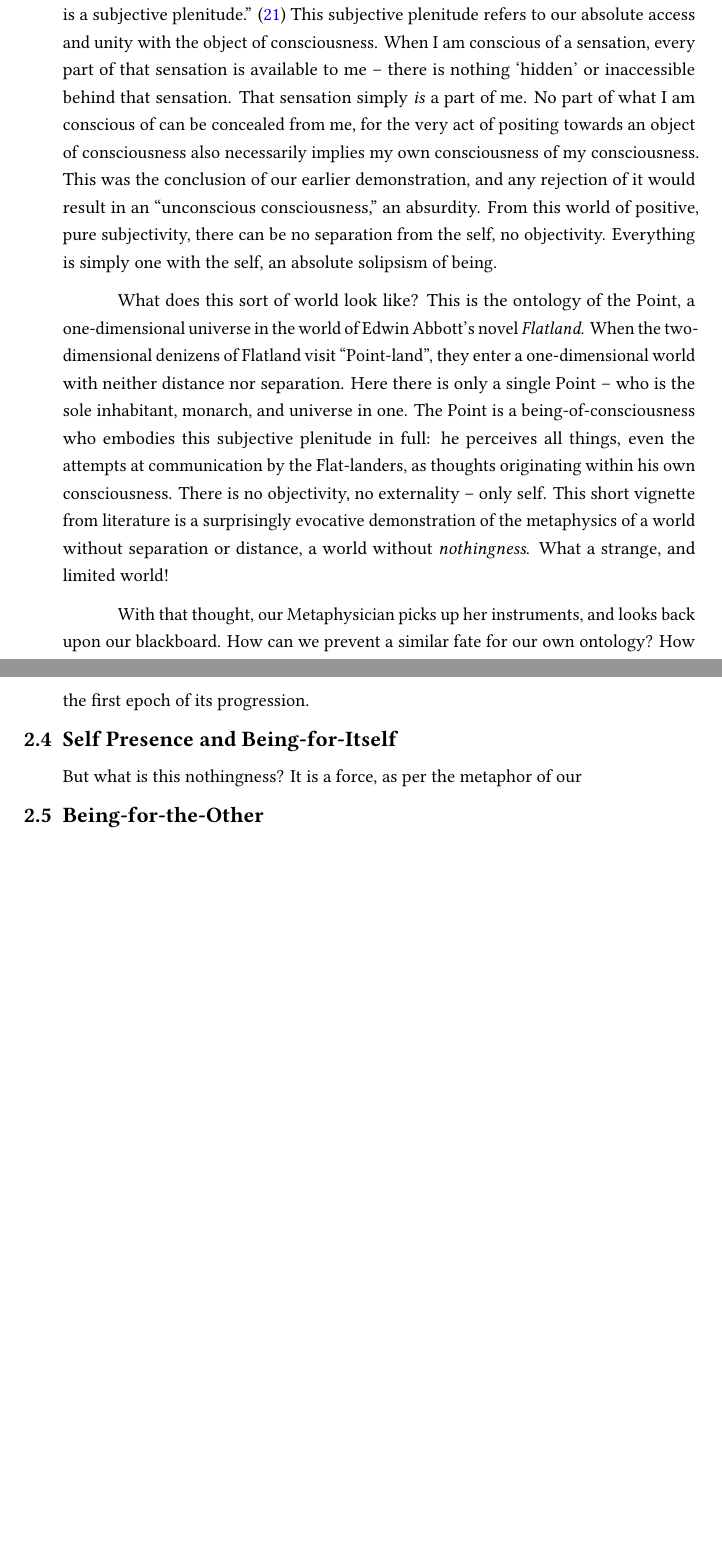
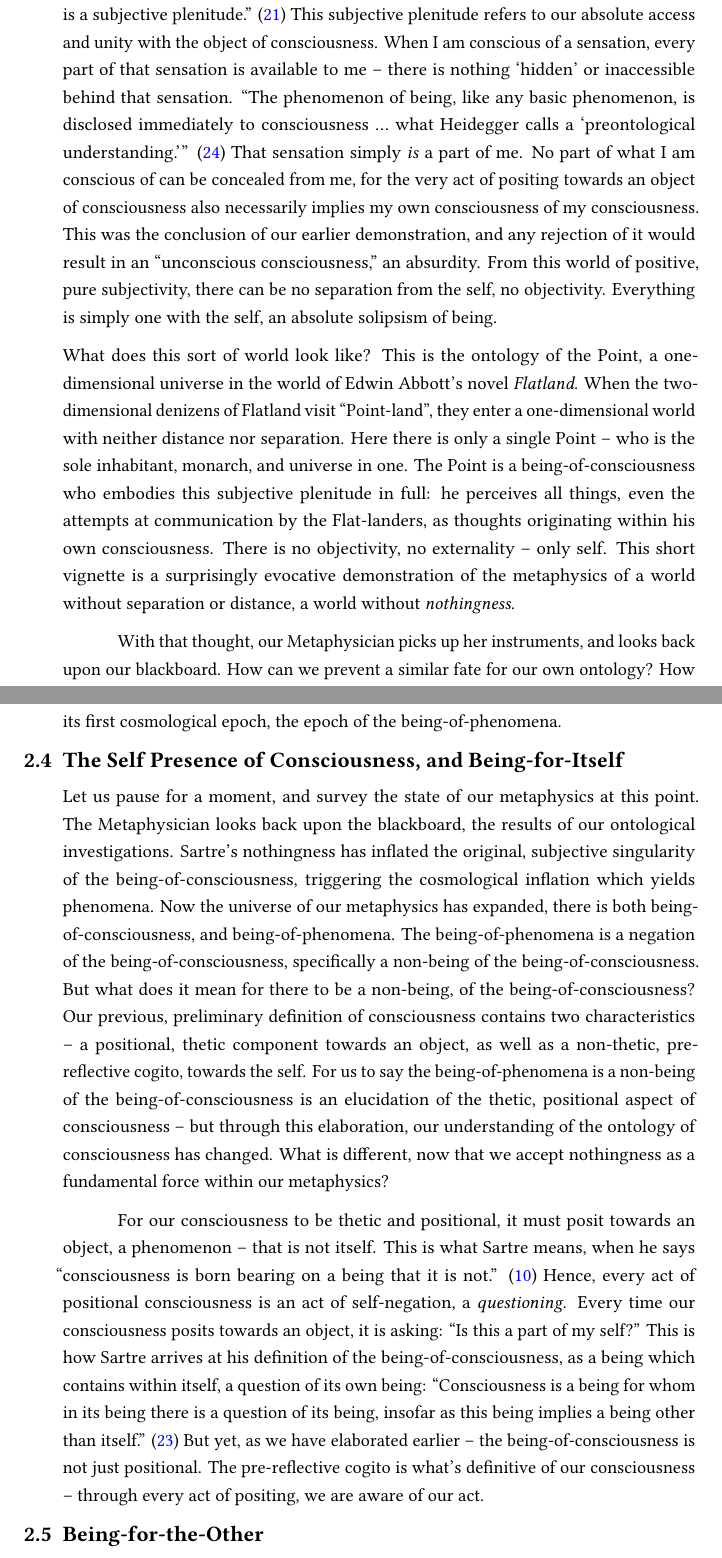
Before and after one commit to ShenZhouHong/sartre-essay, a LaTeX thesis (latex/sartre-essay.tex, which reads latex/sections/body.tex): two parts of pages 12 and 14 of 18, joined at a grey line, cut so that both start at the same text, the shorter picture padded with empty space. The pictures show the PDF file latex/sartre-essay.pdf that the author committed with the source.

Commit message:
Began intro. to sc. on Self Presence & For-Itself
Began working on the section that introduces self prsence, and the
being-for-itself. I'm not quite happy with the progression here, and I
will most likely refactor/rewrite this section.

```diff
--- a/latex/sections/body.tex
+++ b/latex/sections/body.tex
@@ -106,12 +106,13 @@ Let us now step back, and take an inventory of our incipient ontological theory.
 % Hence, we are forced to conclude that the being-of-phenomena is cannot be derived from the being-of-consciousness. This is a puzzling conclusion. What is the being-of-phenomena, and where does it come from? To answer this, let us take a closer look at the universe of the being-of-consciousness itself.
 
 What is the being-of-consciousness? It is a thetic, positional consciousness \emph{of} some impression. But more importantly, every act of consciousness is also an absolute non-thetic precognitive awareness of itself, as the consciousness-of-consciousness. This unitary \enquote*{self-consciousness,} the awareness of the self in every act of positioning -- is the source of our \emph{subjectivity.} \textcquote[21]{Sartre}{Consciousness is a real subjectivity, and an impression is a subjective plenitude.} This subjective plenitude refers to our absolute access and unity with the object of consciousness. When I am conscious of a sensation, every part of that sensation is available to me -- there is nothing \enquote*{hidden} or inaccessible behind that sensation.
+\textcquote[24]{Sartre}{The phenomenon of being, like any basic phenomenon, is disclosed immediately to consciousness \ldots\ what Heidegger calls a \enquote{preontological understanding.}}
 % TODO: Perhaps add an elaboration on how sensation is always accessible, through an example?
 That sensation simply \emph{is} a part of me. No part of what I am conscious of can be concealed from me, for the very act of positing towards an object of consciousness also necessarily implies my own consciousness of my consciousness. This was the conclusion of our earlier demonstration, and any rejection of it would result in an \enquote{unconscious consciousness,} an absurdity. From this world of positive, pure subjectivity, there can be no separation from the self, no objectivity. Everything is simply one with the self, an absolute solipsism of being.
 
-What does this sort of world look like? This is the ontology of the Point, a one-dimensional universe in the world of Edwin Abbott's novel \emph{Flatland}. When the two-dimensional denizens of Flatland visit \enquote{Point-land}, they enter a one-dimensional world with neither distance nor separation. Here there is only a single Point -- who is the sole inhabitant, monarch, and universe in one. The Point is a being-of-consciousness who embodies this subjective plenitude in full: he perceives all things, even the attempts at communication by the Flat-landers, as thoughts originating within his own consciousness. There is no objectivity, no externality -- only self. This short vignette from literature is a surprisingly evocative demonstration of the metaphysics of a world without separation or distance, a world without \emph{nothingness}. What a strange, and limited world!
+\noindent
+What does this sort of world look like? This is the ontology of the Point, a one-dimensional universe in the world of Edwin Abbott's novel \emph{Flatland}. When the two-dimensional denizens of Flatland visit \enquote{Point-land}, they enter a one-dimensional world with neither distance nor separation. Here there is only a single Point -- who is the sole inhabitant, monarch, and universe in one. The Point is a being-of-consciousness who embodies this subjective plenitude in full: he perceives all things, even the attempts at communication by the Flat-landers, as thoughts originating within his own consciousness. There is no objectivity, no externality -- only self. This short vignette is a surprisingly evocative demonstration of the metaphysics of a world without separation or distance, a world without \emph{nothingness.}
 
-% TODO: The transition here is too abrupt.
 With that thought, our Metaphysician picks up her instruments, and looks back upon our blackboard. How can we prevent a similar fate for our own ontology? How can we bring about the being-of-phenomena from this being-of-consciousness? What can allow us to derive the rich, phenomenal world of our human-reality, from this suffocating plenitude of the self? A metaphysics with only one particle is a static one, a sterility. There has to be a \emph{force} which brings about change. Thus, we reach the core of Sartre's ontological thesis -- his metaphysical discovery. It is through \emph{nothingness} which we find the being-of-phenomena. Specifically, the foundation of our objective, phenomenal world -- comes from the being-of-phenomena, \emph{as the non-being of the being-of-consciousness.}
 
 \blockcquote[21]{Sartre}{[If] we want the phenomenon's being to depend on consciousness, the object will need to distinguish itself from consciousness not through its \emph{presence}, but through its \emph{absence}, not through its plenitude but through its nothingness. If being belongs to consciousness, the object must differ from consciousness not insofar as it is another being but insofar as it is a \emph{non-being}.}
@@ -119,7 +120,7 @@ With that thought, our Metaphysician picks up her instruments, and looks back up
 \noindent
 How does this look like? What does it mean for an object to \enquote{differ from consciousness, as a non-being?} Here is an image that we can use to understand the full force of Sartre's demonstration. Let us begin with the world of the being-of-consciousness, in its full, undiluted subjectivity. What is this world? It is a singular world, a pure subjectivity. It is the ceaseless mantra of \enquote{\emph{\ldots\ I am, I am, I am, I am \ldots,}} endless in its totality. This universe is isomorphic and homogenous -- and any object that attempts to derive its being from this universe will instantly lose itself in this ceaseless mantra, becoming one with the \enquote{\emph{I am}} of subjectivity. After all, the very being of consciousness is its own \enquote*{self-consciousness.} Hence, the only way for an object to exist at all, as something \emph{separate} and apart from consciousness -- is as a non-being of consciousness, a defiant \enquote{\emph{I am not.}} Or in Sartre's words: \textcquote[21]{Sartre}{To be conscious of something is to confront a full and concrete presence that \emph{is not} consciousness.} Only through its being as a non-being-of-consciousness, does the ceaseless mantra of \enquote{\emph{I am, I am, I am, \ldots}} get interrupted, by something that consciousness \enquote{\emph{am not.}}
 
-Thus, we discover the ontology of the being-of-phenomena. The being-of-phenomena is in relation to the being-of-consciousness, not through a generation or derivation, or indeed any positive action at all. But rather, \emph{the being-of-phenomena is a non-being of the being-of-consciousness.} This nothingness at the heart of the being-of-phenomena is the chief ontological innovation of Sartre's phenomenological ontology. Nothingness is a fundamental force, the addition of which triggers a rapid expansion of our metaphysics, an ontological Big Bang. From the stable, singular solipsism of pure subjectivity, we achieve a baryogenesis. All of a sudden, the sterile plenitude of our subjective universe is struck by an ontological inflation, yielding a world of metaphysical matter, of the being-of-the-phenomena. This is the Cosmogony of Sartrean ontology, -- the birth of \emph{being} in the universe. And we have just reached the first epoch of its progression.
+Thus, we discover the ontology of the being-of-phenomena. The being-of-phenomena is in relation to the being-of-consciousness, not through a generation or derivation, or indeed any positive action at all. But rather, \emph{the being-of-phenomena is a non-being of the being-of-consciousness.} This nothingness at the heart of the being-of-phenomena is the chief ontological innovation of Sartre's phenomenological ontology. Nothingness is a fundamental force, the addition of which triggers a rapid expansion of our metaphysics, an ontological Big Bang. From the stable, singular solipsism of pure subjectivity, we achieve a baryogenesis. All of a sudden, the sterile plenitude of our subjective universe is struck by an ontological inflation, yielding a world of metaphysical matter, of the being-of-the-phenomena. This is the Cosmogony of Sartrean ontology, -- the birth of \emph{phenomena} in the universe. We have just reached its first cosmological epoch, the epoch of the being-of-phenomena.
 
 % This is how you present the derivation of being as a negative act. Perhaps briefly at first, then use the big-bang
 % metaphor, and drive it on towards completion. We elaborate on how nothingness is the relationship between consciousness and phenomena, how this negative act is the 'baryogenesis' of consciousness
@@ -129,9 +130,13 @@ Thus, we discover the ontology of the being-of-phenomena. The being-of-phenomena
 %  - of consciousness to its own being, we see the determination of the in-itself and the for-itself.
 %  - Make sure to explore self-presence thoroughly.
 
-\section{Self Presence and Being-for-Itself}
+\section{The Self Presence of Consciousness, and Being-for-Itself}
 
-But what is this nothingness? It is a force, as per the metaphor of our
+Let us pause for a moment, and survey the state of our metaphysics at this point. The Metaphysician looks back upon the blackboard, the results of our ontological investigations. Sartre's nothingness has inflated the original, subjective singularity of the being-of-consciousness, triggering the cosmological inflation which yields phenomena. Now the universe of our metaphysics has expanded, there is both being-of-consciousness, and being-of-phenomena. The being-of-phenomena is a negation of the being-of-consciousness, specifically a non-being of the being-of-consciousness. But what does it mean for there to be a non-being, of the being-of-consciousness? Our previous, preliminary definition of consciousness contains two characteristics -- a positional, thetic component towards an object, as well as a non-thetic, pre-reflective cogito, towards the self. For us to say the being-of-phenomena is a non-being of the being-of-consciousness is an elucidation of the thetic, positional aspect of consciousness -- but through this elaboration, our understanding of the ontology of consciousness has changed. What is different, now that we accept nothingness as a fundamental force within our metaphysics?
+
+For our consciousness to be thetic and positional, it must posit towards an object, a phenomenon -- that is not itself. This is what Sartre means, when he says \textcquote[10]{Sartre}{consciousness is born bearing on a being that it is not.} Hence, every act of positional consciousness is an act of self-negation, a \emph{questioning}. Every time our consciousness posits towards an object, it is asking: \enquote{Is this a part of my self?} This is how Sartre arrives at his definition of the being-of-consciousness, as a being which contains within itself, a question of its own being: \textcquote[23]{Sartre}{Consciousness is a being for whom in its being there is a question of its being, insofar as this being implies a being other than itself.} But yet, as we have elaborated earlier -- the being-of-consciousness is not just positional. The pre-reflective cogito is what's definitive of our consciousness -- through every act of positing, we are aware of our act.
+
+% Maybe also spend a paragraph talking about temporality?
 
 %  2. Being for-itself
 %      1. We'll need to begin with an examination self-presence, as the 'Baryon asymmetry' of ontology
```
Also changed, not shown: latex/sartre-essay.pdf.
